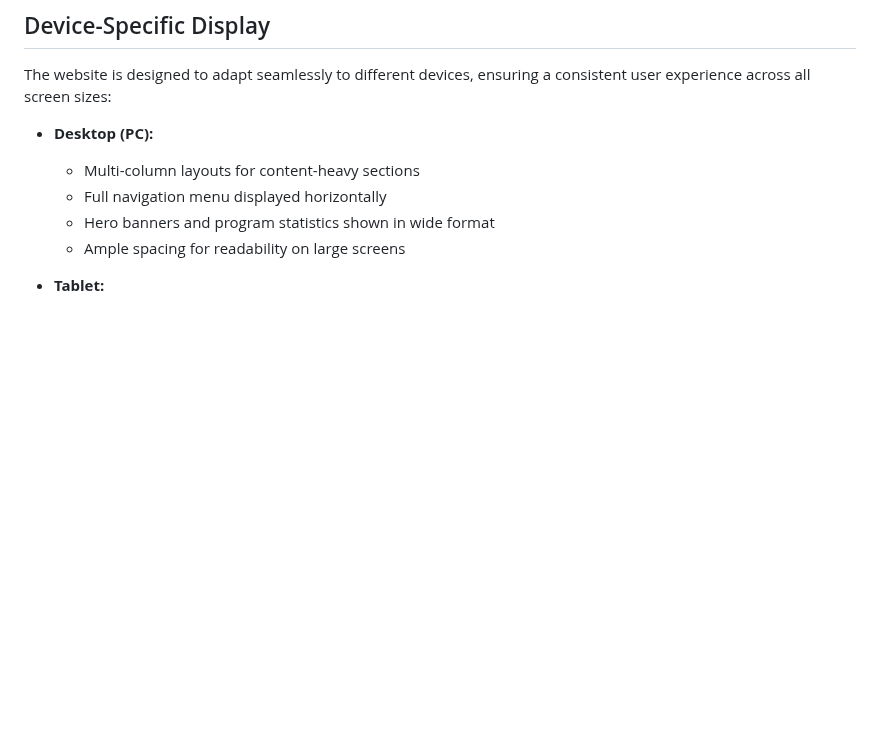
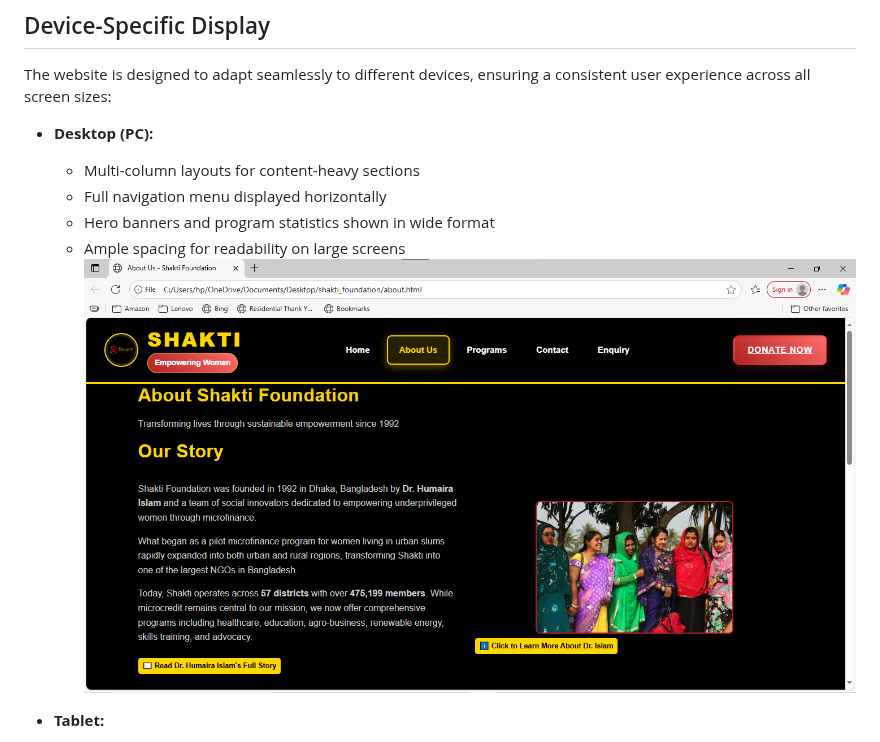
Before and after one commit to tramsahai/wede_p1-2, a Markdown page: README.md, the part around the change. Rendered like a GitHub page; blank space fills up the shorter version.

```diff
--- a/README.md
+++ b/README.md
@@ -46,7 +46,7 @@ The website is designed to adapt seamlessly to different devices, ensuring a con
   - Full navigation menu displayed horizontally
   - Hero banners and program statistics shown in wide format
   - Ample spacing for readability on large screens
-
+    ![image alt](https://github.com/tramsahai/wede_p1-2/blob/82757de1a6170a0a06604ddfedfb5151af052d1e/Screenshot%202025-09-29%20200028.png)
 
 - **Tablet:**
   - Two-column layouts where applicable (e.g., text alongside images)
```
